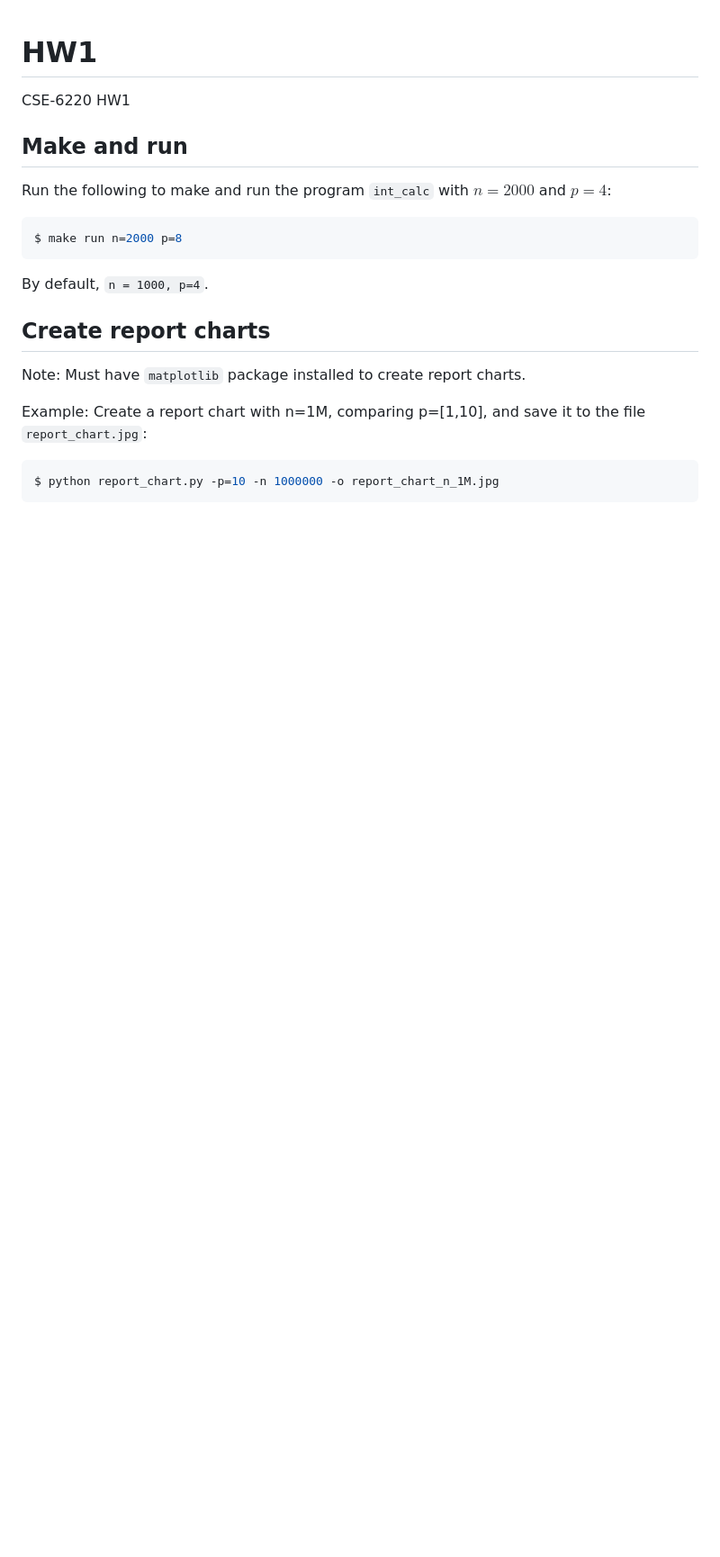
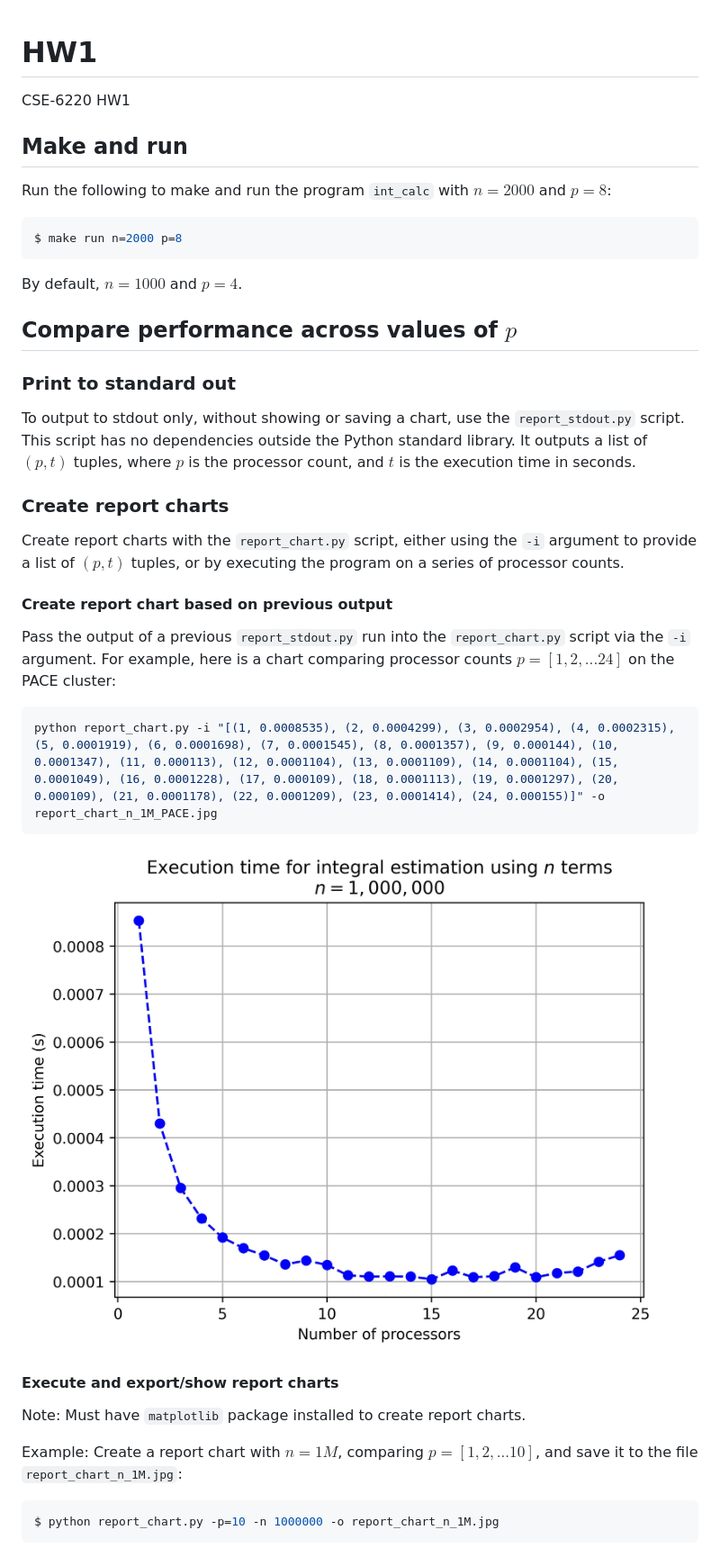
Before and after one commit to GATech-CSE-6220-Spring-2023-Group/HW1, a Markdown page: README.md, the part around the change. Shown: that part at 90% size. Rendered like a GitHub page; pictures changed too: report_chart_n_1M_PACE.jpg (added); blank space fills up the shorter version.

Commit message:
Update readme. Remove outdated usage examples. Add PACE cluster chart for p=[1:24]

````diff
--- a/README.md
+++ b/README.md
@@ -4,19 +4,41 @@ CSE-6220 HW1
 
 ## Make and run
 
-Run the following to make and run the program `int_calc` with $n=2000$ and $p=4$:
+Run the following to make and run the program `int_calc` with $n=2000$ and $p=8$:
 
 ```shell
 $ make run n=2000 p=8
 ```
 
-By default, `n = 1000, p=4`.
+By default, $n = 1000$ and $p = 4$.
 
-## Create report charts
+## Compare performance across values of $p$
+
+### Print to standard out
+
+To output to stdout only, without showing or saving a chart, use the `report_stdout.py` script.
+This script has no dependencies outside the Python standard library.
+It outputs a list of $(p, t)$ tuples, where $p$ is the processor count, and $t$ is the execution time in seconds.
+
+### Create report charts
+
+Create report charts with the `report_chart.py` script, either using the `-i` argument to provide a list of $(p, t)$ tuples, or by executing the program on a series of processor counts.
+
+#### Create report chart based on previous output
+
+Pass the output of a previous `report_stdout.py` run into the `report_chart.py` script via the `-i` argument. For example, here is a chart comparing processor counts $p=[1,2,...24]$ on the PACE cluster:
+
+```shell
+python report_chart.py -i "[(1, 0.0008535), (2, 0.0004299), (3, 0.0002954), (4, 0.0002315), (5, 0.0001919), (6, 0.0001698), (7, 0.0001545), (8, 0.0001357), (9, 0.000144), (10, 0.0001347), (11, 0.000113), (12, 0.0001104), (13, 0.0001109), (14, 0.0001104), (15, 0.0001049), (16, 0.0001228), (17, 0.000109), (18, 0.0001113), (19, 0.0001297), (20, 0.000109), (21, 0.0001178), (22, 0.0001209), (23, 0.0001414), (24, 0.000155)]" -o report_chart_n_1M_PACE.jpg
+```
+
+![](report_chart_n_1M_PACE.jpg)
+
+#### Execute and export/show report charts
 
 Note: Must have `matplotlib` package installed to create report charts.
 
-Example: Create a report chart with n=1M, comparing p=[1,10], and save it to the file `report_chart.jpg`:
+Example: Create a report chart with $n=1M$, comparing $p=[1,2,...10]$, and save it to the file `report_chart_n_1M.jpg`:
 
 ```shell
 $ python report_chart.py -p=10 -n 1000000 -o report_chart_n_1M.jpg
````
Also changed, not shown: 2 other files.
